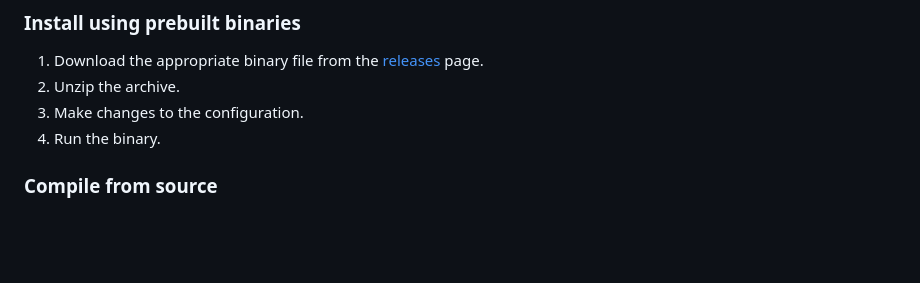
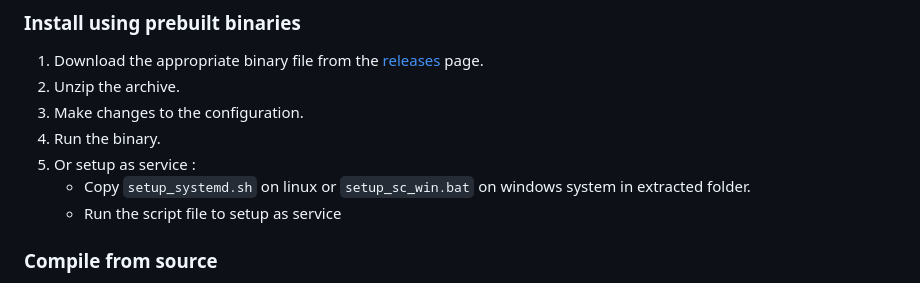
Before and after one commit to librespeed/speedtest-rust, a Markdown page: README.md, the part around one of its changes. GitHub-like rendering; blank space fills up the shorter version.

```diff
--- a/README.md
+++ b/README.md
@@ -39,6 +39,9 @@ Works with mobile versions too.
 2. Unzip the archive.
 3. Make changes to the configuration.
 4. Run the binary.
+5. Or setup as service :
+    - Copy `setup_systemd.sh` on linux or `setup_sc_win.bat` on windows system in extracted folder.
+    - Run the script file to setup as service
 
 ### Compile from source
 
```
Also changed, not shown: other parts of README.md (+1 -0 lines).
